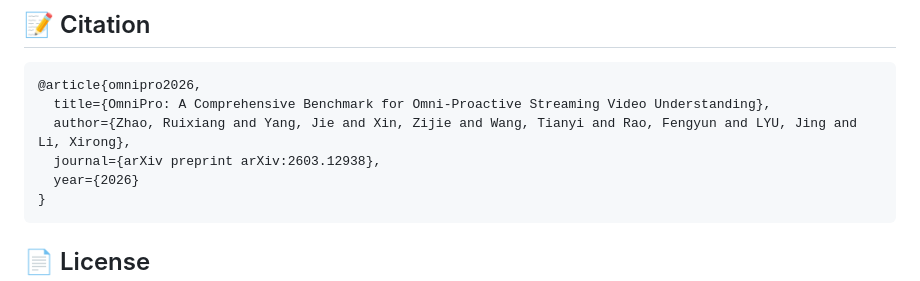
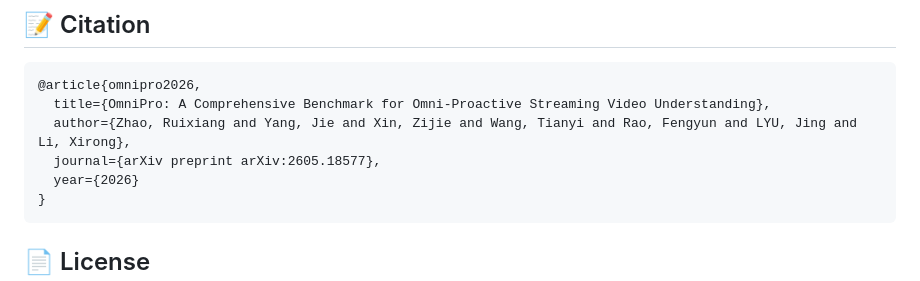
Before and after one commit to RuixiangZhao/OmniPro, a Markdown page: README.md, the part around the change. GitHub-like rendering.

Commit message:
update url

````diff
--- a/README.md
+++ b/README.md
@@ -213,7 +213,7 @@ python scripts/compute_online_metrics.py --pred_dir results/online/MiniCPM-o-4.5
 @article{omnipro2026,
   title={OmniPro: A Comprehensive Benchmark for Omni-Proactive Streaming Video Understanding},
   author={Zhao, Ruixiang and Yang, Jie and Xin, Zijie and Wang, Tianyi and Rao, Fengyun and LYU, Jing and Li, Xirong},
-  journal={arXiv preprint arXiv:2603.12938},
+  journal={arXiv preprint arXiv:2605.18577},
   year={2026}
 }
 ```
````
